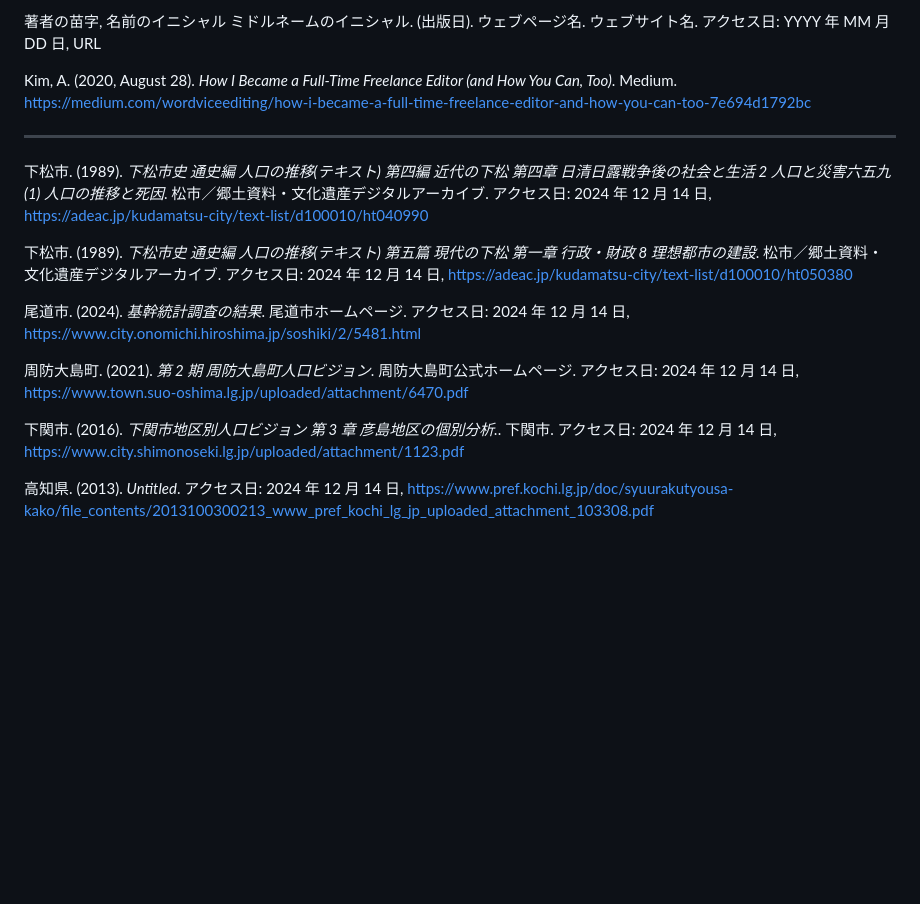
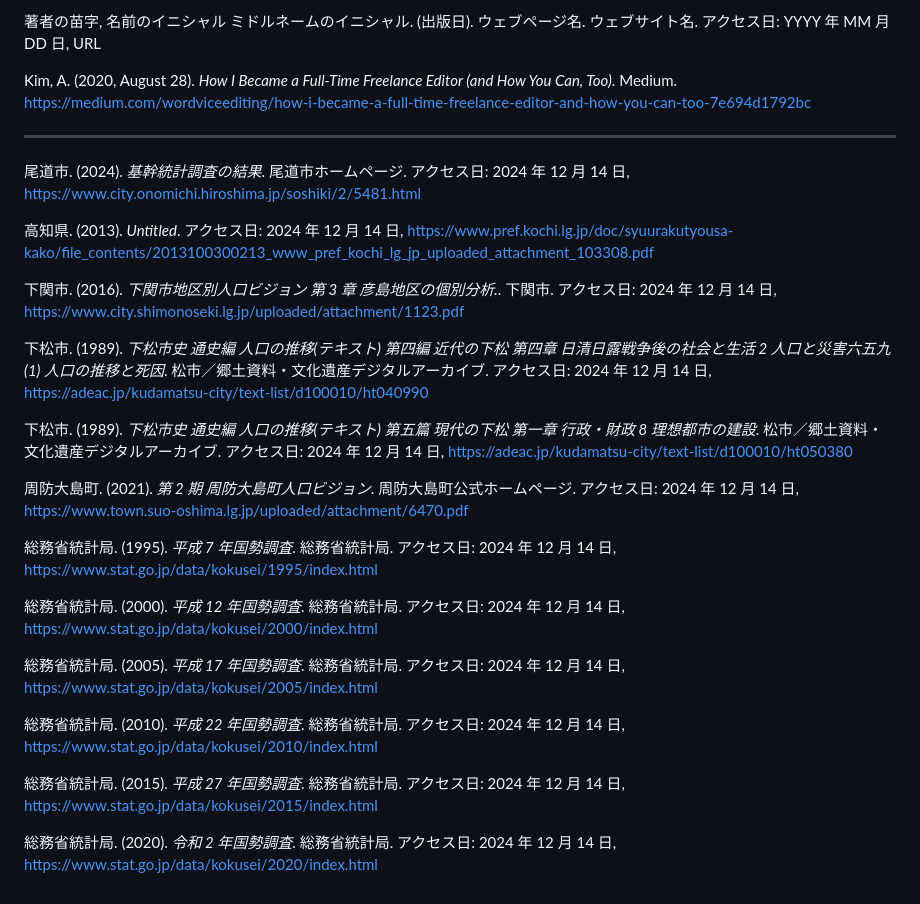
Before and after one commit to Keisei-Akiya/bridge-straw-effects, a Markdown page: docs/manuscript/references.md, the part around the change. Drawn GitHub-style; blank space fills up the shorter version.

Commit message:
参考文献に国勢調査を入れた

```diff
--- a/docs/manuscript/references.md
+++ b/docs/manuscript/references.md
@@ -88,14 +88,26 @@ Kim, A. (2020, August 28). _How I Became a Full-Time Freelance Editor (and How Y
 
 ---
 
+尾道市. (2024). _基幹統計調査の結果_. 尾道市ホームページ. アクセス日: 2024 年 12 月 14 日, https://www.city.onomichi.hiroshima.jp/soshiki/2/5481.html
+
+高知県. (2013). _Untitled_. アクセス日: 2024 年 12 月 14 日, https://www.pref.kochi.lg.jp/doc/syuurakutyousa-kako/file_contents/2013100300213_www_pref_kochi_lg_jp_uploaded_attachment_103308.pdf
+
+下関市. (2016). _下関市地区別人口ビジョン 第 3 章 彦島地区の個別分析._. 下関市. アクセス日: 2024 年 12 月 14 日, https://www.city.shimonoseki.lg.jp/uploaded/attachment/1123.pdf
+
 下松市. (1989). _下松市史 通史編 人口の推移(テキスト) 第四編 近代の下松 第四章 日清日露戦争後の社会と生活 2 人口と災害六五九 (1) 人口の推移と死因_. 松市／郷土資料・文化遺産デジタルアーカイブ. アクセス日: 2024 年 12 月 14 日, https://adeac.jp/kudamatsu-city/text-list/d100010/ht040990
 
 下松市. (1989). _下松市史 通史編 人口の推移(テキスト) 第五篇 現代の下松 第一章 行政・財政 8 理想都市の建設_. 松市／郷土資料・文化遺産デジタルアーカイブ. アクセス日: 2024 年 12 月 14 日, https://adeac.jp/kudamatsu-city/text-list/d100010/ht050380
 
-尾道市. (2024). _基幹統計調査の結果_. 尾道市ホームページ. アクセス日: 2024 年 12 月 14 日, https://www.city.onomichi.hiroshima.jp/soshiki/2/5481.html
-
 周防大島町. (2021). _第 2 期 周防大島町人口ビジョン_. 周防大島町公式ホームページ. アクセス日: 2024 年 12 月 14 日, https://www.town.suo-oshima.lg.jp/uploaded/attachment/6470.pdf
 
-下関市. (2016). _下関市地区別人口ビジョン 第 3 章 彦島地区の個別分析._. 下関市. アクセス日: 2024 年 12 月 14 日, https://www.city.shimonoseki.lg.jp/uploaded/attachment/1123.pdf
+総務省統計局. (1995). _平成 7 年国勢調査_. 総務省統計局. アクセス日: 2024 年 12 月 14 日, https://www.stat.go.jp/data/kokusei/1995/index.html
 
-高知県. (2013). _Untitled_. アクセス日: 2024 年 12 月 14 日, https://www.pref.kochi.lg.jp/doc/syuurakutyousa-kako/file_contents/2013100300213_www_pref_kochi_lg_jp_uploaded_attachment_103308.pdf
+総務省統計局. (2000). _平成 12 年国勢調査_. 総務省統計局. アクセス日: 2024 年 12 月 14 日, https://www.stat.go.jp/data/kokusei/2000/index.html
+
+総務省統計局. (2005). _平成 17 年国勢調査_. 総務省統計局. アクセス日: 2024 年 12 月 14 日, https://www.stat.go.jp/data/kokusei/2005/index.html
+
+総務省統計局. (2010). _平成 22 年国勢調査_. 総務省統計局. アクセス日: 2024 年 12 月 14 日, https://www.stat.go.jp/data/kokusei/2010/index.html
+
+総務省統計局. (2015). _平成 27 年国勢調査_. 総務省統計局. アクセス日: 2024 年 12 月 14 日, https://www.stat.go.jp/data/kokusei/2015/index.html
+
+総務省統計局. (2020). _令和 2 年国勢調査_. 総務省統計局. アクセス日: 2024 年 12 月 14 日, https://www.stat.go.jp/data/kokusei/2020/index.html
```
